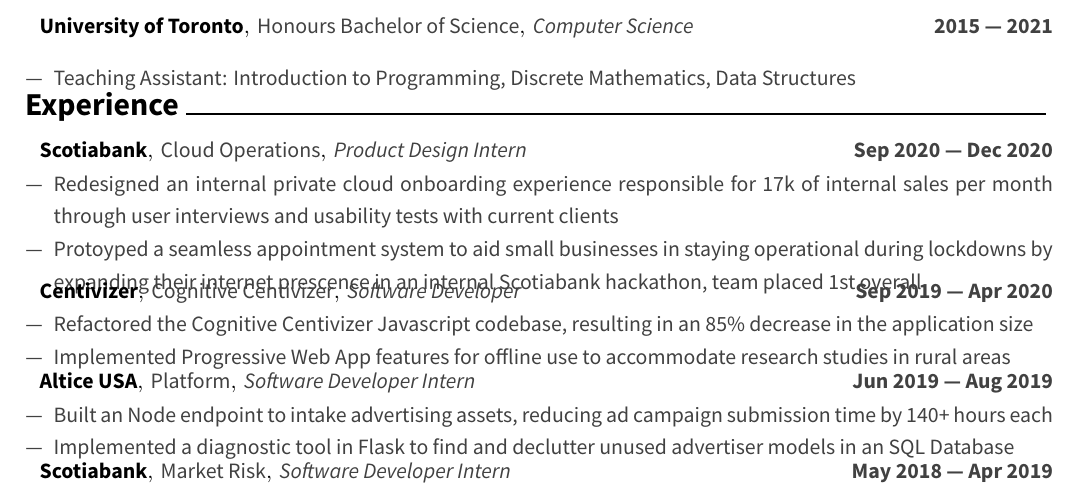
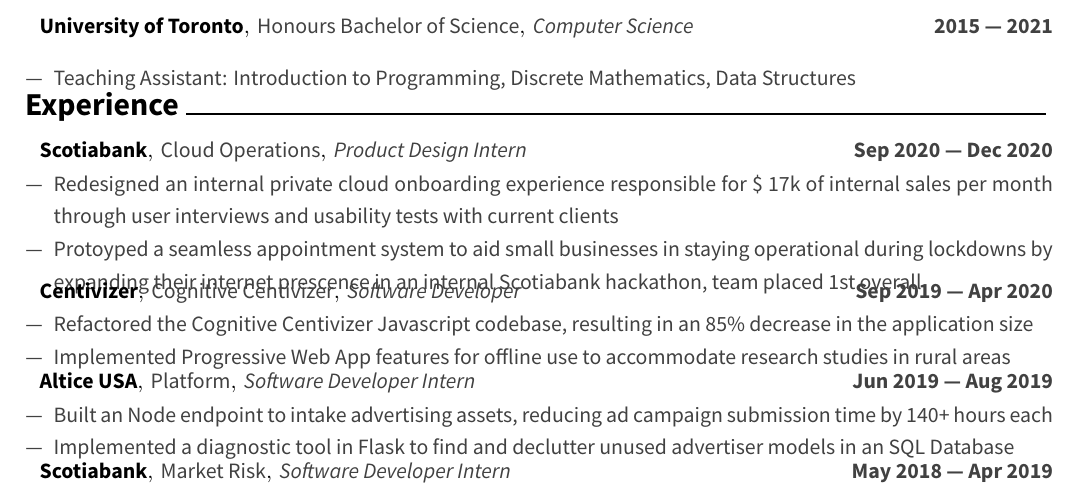
Before and after one commit to JoshuaConcon/resume, a LaTeX CV (src/resume.tex, which reads src/resume/experience.tex): part of the page, cut so that both start at the same text. Compiled offline with XeLaTeX.

Commit message:
forgot dollar sign

```diff
--- a/src/resume/experience.tex
+++ b/src/resume/experience.tex
@@ -8,7 +8,7 @@
     {Cloud Operations}
     {
       \begin{cvitems}
-        \item {Redesigned an internal private cloud onboarding experience responsible for 17k of internal sales per month through user interviews and usability tests with current clients}
+        \item {Redesigned an internal private cloud onboarding experience responsible for \$ 17k of internal sales per month through user interviews and usability tests with current clients}
         \item {Protoyped a seamless appointment system to aid small businesses in staying operational during lockdowns by expanding their internet prescence in an internal Scotiabank hackathon, team placed 1st overall}
       \end{cvitems}
     }
```
Also changed, not shown: resume.pdf.
